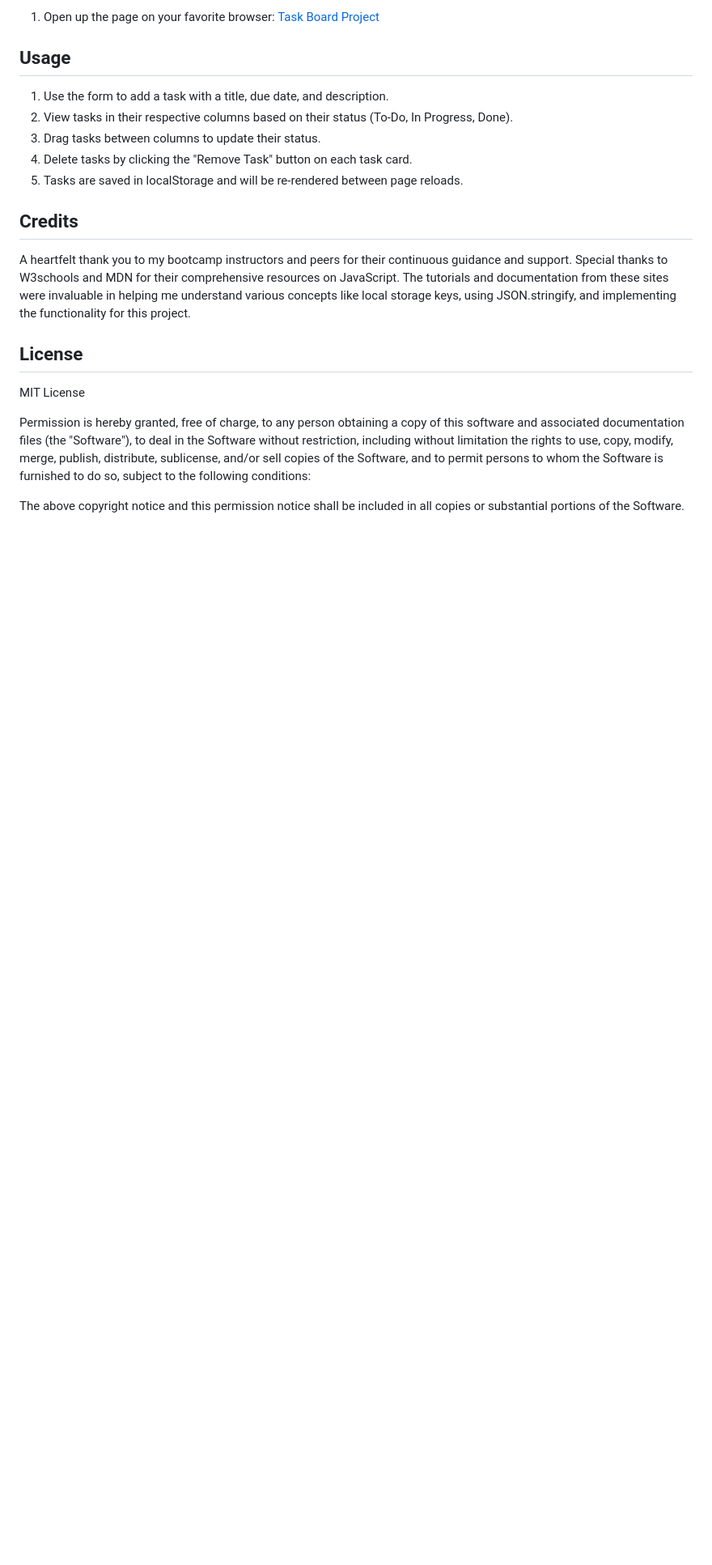
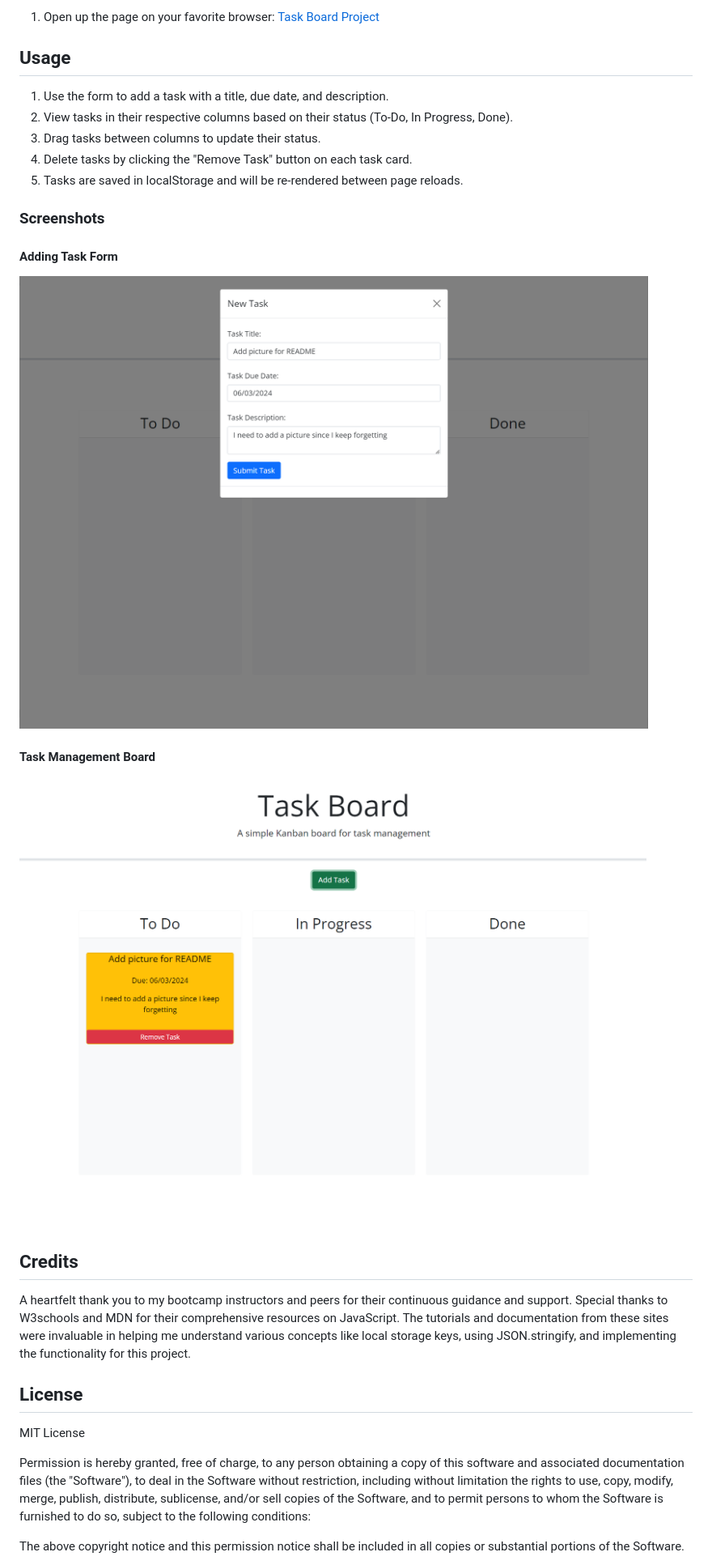
Before and after one commit to KitKatKernel/Homework-5, a Markdown page: README.md, the part around the change. Shown: that part at 81% size. GitHub-like rendering; pictures changed too: sample1.png (added), sample2.png (added); blank space fills up the shorter version.

Commit message:
Added pictures to README

```diff
--- a/README.md
+++ b/README.md
@@ -30,6 +30,14 @@ No installation is required:
 4. Delete tasks by clicking the "Remove Task" button on each task card.
 5. Tasks are saved in localStorage and will be re-rendered between page reloads.
 
+### Screenshots
+
+#### Adding Task Form
+![Main Page](./sample1.png)
+
+#### Task Management Board
+![Task Management](./sample2.png)
+
 ## Credits
 
 A heartfelt thank you to my bootcamp instructors and peers for their continuous guidance and support. Special thanks to W3schools and MDN for their comprehensive resources on JavaScript. The tutorials and documentation from these sites were invaluable in helping me understand various concepts like local storage keys, using JSON.stringify, and implementing the functionality for this project.
```
